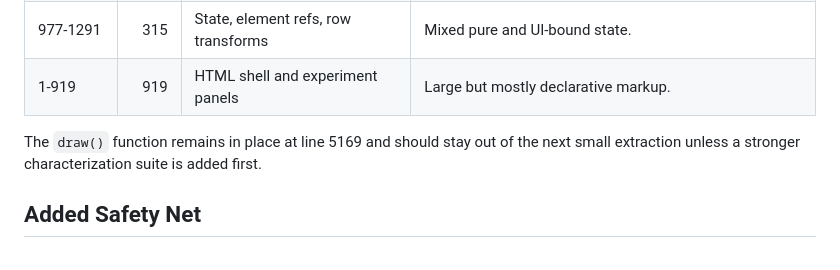
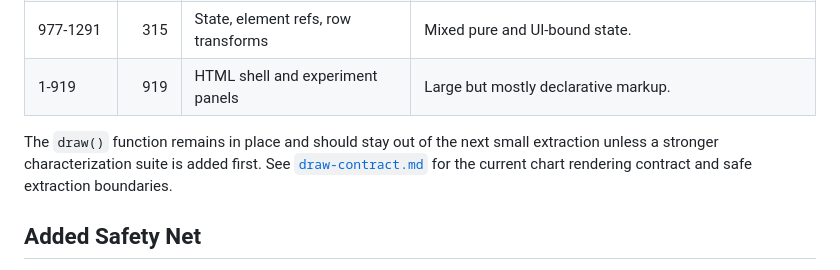
Before and after one commit to Palladio-School/Physics_Lab-, a Markdown page: docs/refactor-inventory.md, the part around the change. Drawn GitHub-style.

Commit message:
Document draw rendering contract

```diff
--- a/docs/refactor-inventory.md
+++ b/docs/refactor-inventory.md
@@ -38,7 +38,8 @@ Approximate ranges in `docs/index.html` after PR #15:
 | 977-1291 | 315 | State, element refs, row transforms | Mixed pure and UI-bound state. |
 | 1-919 | 919 | HTML shell and experiment panels | Large but mostly declarative markup. |
 
-The `draw()` function remains in place at line 5169 and should stay out of the next small extraction unless a stronger characterization suite is added first.
+The `draw()` function remains in place and should stay out of the next small extraction unless a stronger characterization suite is added first.
+See [`draw-contract.md`](draw-contract.md) for the current chart rendering contract and safe extraction boundaries.
 
 ## Added Safety Net
 
```
Also changed, not shown: docs/draw-contract.md (added, +103 -0 lines).
